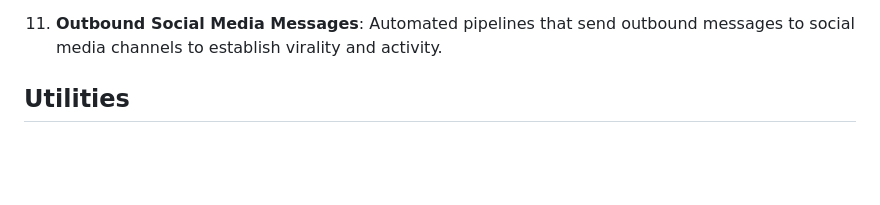
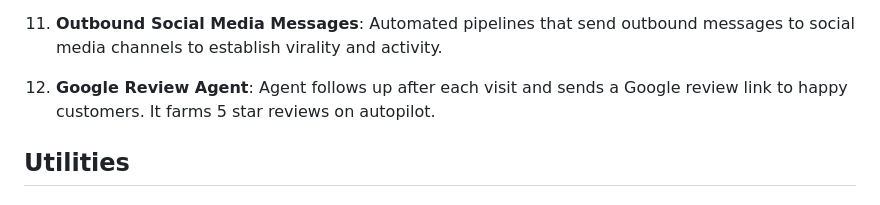
Before and after one commit to data-intelligence-analysis/ai-assistants, a Markdown page: README.md, the part around the change. Drawn GitHub-style; blank space fills up the shorter version.

```diff
--- a/README.md
+++ b/README.md
@@ -33,7 +33,7 @@ This document serves as an informative overview, providing a comprehensive summa
 
 11. **Outbound Social Media Messages**: Automated pipelines that send outbound messages to social media channels to establish virality and activity.
 
-
+12. **Google Review Agent**: Agent follows up after each visit and sends a Google review link to happy customers. It farms 5 star reviews on autopilot.
 
 ## Utilities
 
```
